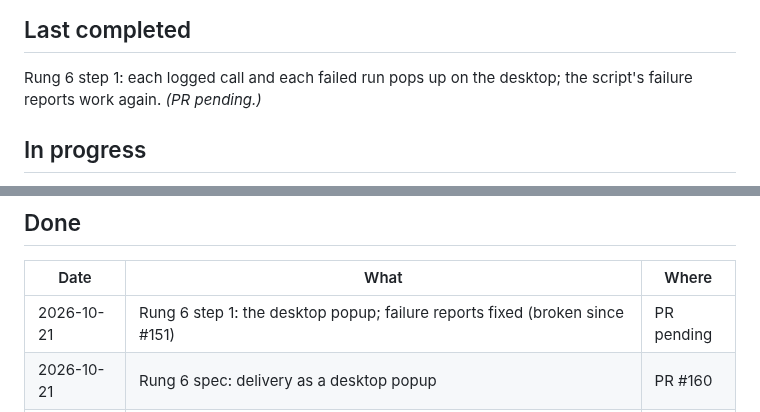
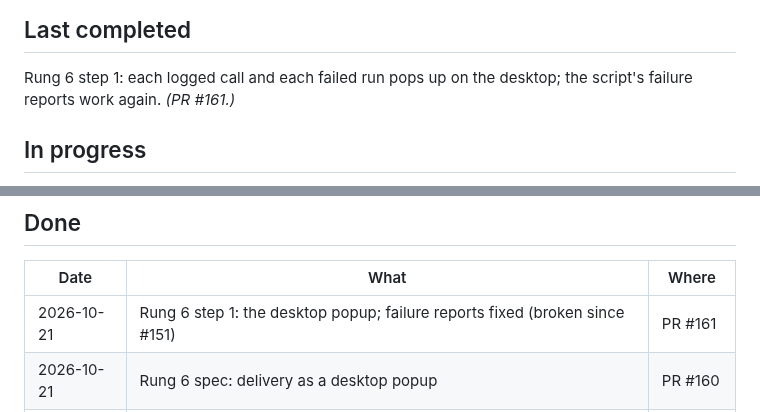
Before and after one commit to diykorey/fortuneteller, a Markdown page: docs/status.md, 2 parts joined by grey strips. Drawn GitHub-style.

Commit message:
Point the status doc at PR #161

```diff
--- a/docs/status.md
+++ b/docs/status.md
@@ -9,7 +9,7 @@ Where the work is and what comes next. Two rules keep it current:
 ## Last completed
 
 Rung 6 step 1: each logged call and each failed run pops up on the desktop; the script's failure
-reports work again. *(PR pending.)*
+reports work again. *(PR #161.)*
 
 ## In progress
 
@@ -24,7 +24,7 @@ To be chosen from the roadmap: sharper measurement or cross-country effects.
 
 | Date | What | Where |
 | --- | --- | --- |
-| 2026-10-21 | Rung 6 step 1: the desktop popup; failure reports fixed (broken since #151) | PR pending |
+| 2026-10-21 | Rung 6 step 1: the desktop popup; failure reports fixed (broken since #151) | PR #161 |
 | 2026-10-21 | Rung 6 spec: delivery as a desktop popup | PR #160 |
 | 2026-10-20 | The record, not a probability, step 2: the call line without a percentage | PR #159 |
 | 2026-10-20 | The record, not a probability: spec; an honest probability passes rung 3 one time in five at 80 calls | PR #158 |
```
